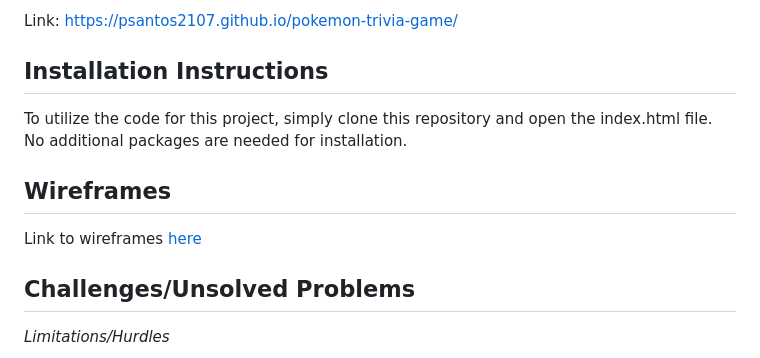
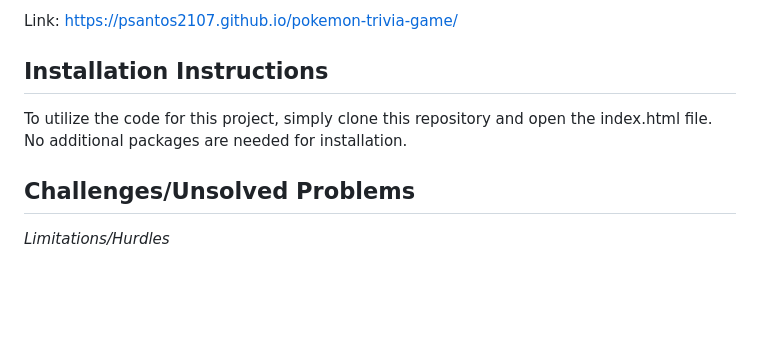
Before and after one commit to psantos2107/pokemon-trivia-game, a Markdown page: README.md, the part around one of its changes. Drawn GitHub-style; blank space fills up the shorter version.

Commit message:
fixed README issues

```diff
--- a/README.md
+++ b/README.md
@@ -32,10 +32,6 @@ Link: https://psantos2107.github.io/pokemon-trivia-game/
 
 To utilize the code for this project, simply clone this repository and open the index.html file. No additional packages are needed for installation.
 
-## Wireframes
-
-Link to wireframes [here](./imgs/wireframe.pdf)
-
 ## Challenges/Unsolved Problems
 
 _Limitations/Hurdles_
```
Also changed, not shown: other parts of README.md (+9 -6 lines).
